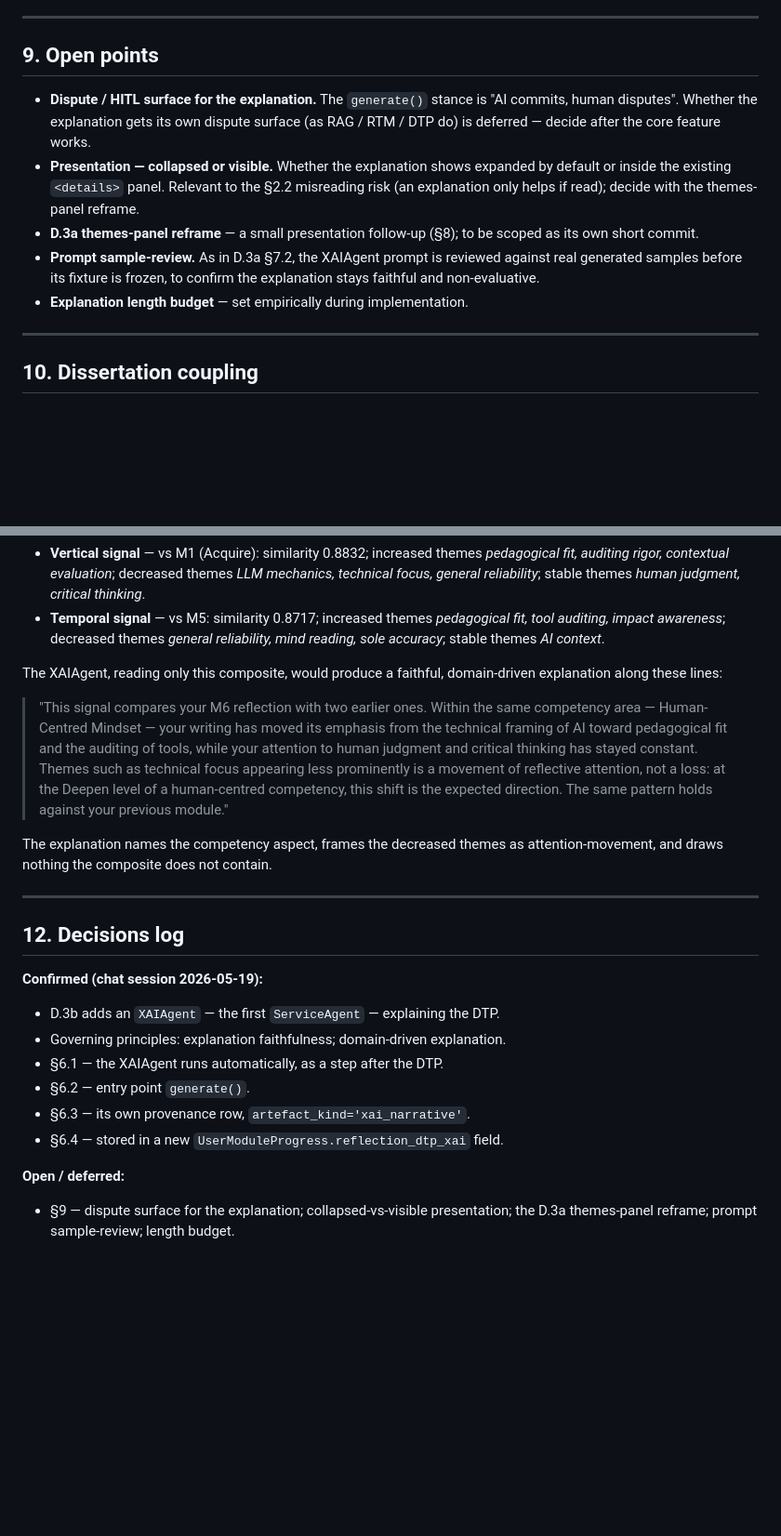
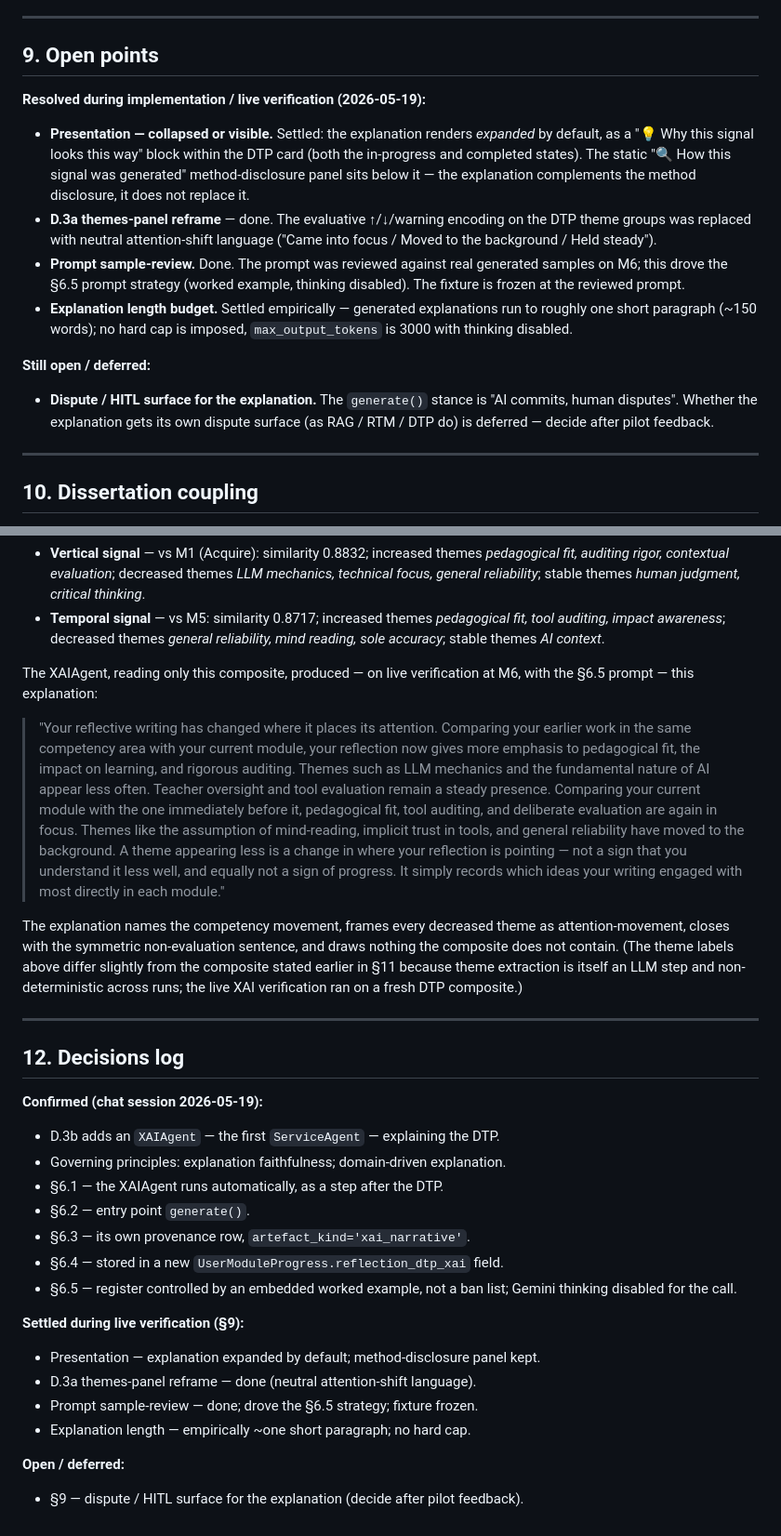
Before and after one commit to dourvas/unesco_ai_pd, a Markdown page: proodos_files/DTP_XAI_NARRATIVE_DESIGN_PROPOSAL_v1_20260519.md, 2 parts joined by grey strips. Shown at 93% size. GitHub-like rendering; blank space fills up the shorter version.

Commit message:
D.3b: record the final XAI prompt strategy in the design proposal
Adds section 6.5 (register controlled by an embedded worked example
rather than a ban list; Gemini thinking disabled to prevent
truncation), with the rationale uncovered during live verification:
naming a banned phrase in a prohibition can prime the model to use it.

Section 9 now separates resolved points (presentation, the D.3a
themes-panel reframe, prompt sample-review, length budget) from the
one still deferred (the dispute/HITL surface). Section 11 carries the
actual live-verified M6 explanation in place of the earlier
hand-written approximation. Decisions log updated.

Co-Authored-By: Claude Opus 4.7 (1M context) <noreply@anthropic.com>

```diff
--- a/proodos_files/DTP_XAI_NARRATIVE_DESIGN_PROPOSAL_v1_20260519.md
+++ b/proodos_files/DTP_XAI_NARRATIVE_DESIGN_PROPOSAL_v1_20260519.md
@@ -260,20 +288,28 @@ implies regression.
 
 ## 9. Open points
 
+**Resolved during implementation / live verification (2026-05-19):**
+
+- **Presentation — collapsed or visible.** Settled: the explanation renders
+  *expanded* by default, as a "💡 Why this signal looks this way" block within
+  the DTP card (both the in-progress and completed states). The static
+  "🔍 How this signal was generated" method-disclosure panel sits below it —
+  the explanation complements the method disclosure, it does not replace it.
+- **D.3a themes-panel reframe** — done. The evaluative ↑/↓/warning encoding on
+  the DTP theme groups was replaced with neutral attention-shift language
+  ("Came into focus / Moved to the background / Held steady").
+- **Prompt sample-review.** Done. The prompt was reviewed against real
+  generated samples on M6; this drove the §6.5 prompt strategy (worked example,
+  thinking disabled). The fixture is frozen at the reviewed prompt.
+- **Explanation length budget.** Settled empirically — generated explanations
+  run to roughly one short paragraph (~150 words); no hard cap is imposed,
+  `max_output_tokens` is 3000 with thinking disabled.
+
+**Still open / deferred:**
+
 - **Dispute / HITL surface for the explanation.** The `generate()` stance is
   "AI commits, human disputes". Whether the explanation gets its own dispute
-  surface (as RAG / RTM / DTP do) is deferred — decide after the core feature
-  works.
-- **Presentation — collapsed or visible.** Whether the explanation shows
-  expanded by default or inside the existing `<details>` panel. Relevant to the
-  §2.2 misreading risk (an explanation only helps if read); decide with the
-  themes-panel reframe.
-- **D.3a themes-panel reframe** — a small presentation follow-up (§8); to be
-  scoped as its own short commit.
-- **Prompt sample-review.** As in D.3a §7.2, the XAIAgent prompt is reviewed
-  against real generated samples before its fixture is frozen, to confirm the
-  explanation stays faithful and non-evaluative.
-- **Explanation length budget** — set empirically during implementation.
+  surface (as RAG / RTM / DTP do) is deferred — decide after pilot feedback.
 
 ---
 
@@ -303,20 +339,29 @@ The live D.3a verification produced this DTP composite for a teacher at M6
   *general reliability, mind reading, sole accuracy*; stable themes
   *AI context*.
 
-The XAIAgent, reading only this composite, would produce a faithful,
-domain-driven explanation along these lines:
+The XAIAgent, reading only this composite, produced — on live verification at
+M6, with the §6.5 prompt — this explanation:
 
-> "This signal compares your M6 reflection with two earlier ones. Within the
-> same competency area — Human-Centred Mindset — your writing has moved its
-> emphasis from the technical framing of AI toward pedagogical fit and the
-> auditing of tools, while your attention to human judgment and critical
-> thinking has stayed constant. Themes such as technical focus appearing less
-> prominently is a movement of reflective attention, not a loss: at the Deepen
-> level of a human-centred competency, this shift is the expected direction.
-> The same pattern holds against your previous module."
+> "Your reflective writing has changed where it places its attention. Comparing
+> your earlier work in the same competency area with your current module, your
+> reflection now gives more emphasis to pedagogical fit, the impact on
+> learning, and rigorous auditing. Themes such as LLM mechanics and the
+> fundamental nature of AI appear less often. Teacher oversight and tool
+> evaluation remain a steady presence. Comparing your current module with the
+> one immediately before it, pedagogical fit, tool auditing, and deliberate
+> evaluation are again in focus. Themes like the assumption of mind-reading,
+> implicit trust in tools, and general reliability have moved to the
+> background. A theme appearing less is a change in where your reflection is
+> pointing — not a sign that you understand it less well, and equally not a
+> sign of progress. It simply records which ideas your writing engaged with
+> most directly in each module."
 
-The explanation names the competency aspect, frames the decreased themes as
-attention-movement, and draws nothing the composite does not contain.
+The explanation names the competency movement, frames every decreased theme as
+attention-movement, closes with the symmetric non-evaluation sentence, and
+draws nothing the composite does not contain. (The theme labels above differ
+slightly from the composite stated earlier in §11 because theme extraction is
+itself an LLM step and non-deterministic across runs; the live XAI
+verification ran on a fresh DTP composite.)
 
 ---
 
@@ -330,8 +375,16 @@ attention-movement, and draws nothing the composite does not contain.
 - §6.2 — entry point `generate()`.
 - §6.3 — its own provenance row, `artefact_kind='xai_narrative'`.
 - §6.4 — stored in a new `UserModuleProgress.reflection_dtp_xai` field.
+- §6.5 — register controlled by an embedded worked example, not a ban list;
+  Gemini thinking disabled for the call.
+
+**Settled during live verification (§9):**
+
+- Presentation — explanation expanded by default; method-disclosure panel kept.
+- D.3a themes-panel reframe — done (neutral attention-shift language).
+- Prompt sample-review — done; drove the §6.5 strategy; fixture frozen.
+- Explanation length — empirically ~one short paragraph; no hard cap.
 
 **Open / deferred:**
 
-- §9 — dispute surface for the explanation; collapsed-vs-visible presentation;
-  the D.3a themes-panel reframe; prompt sample-review; length budget.
+- §9 — dispute / HITL surface for the explanation (decide after pilot feedback).
```
Also changed, not shown: other parts of proodos_files/DTP_XAI_NARRATIVE_DESIGN_PROPOSAL_v1_20260519.md (+28 -0 lines).
